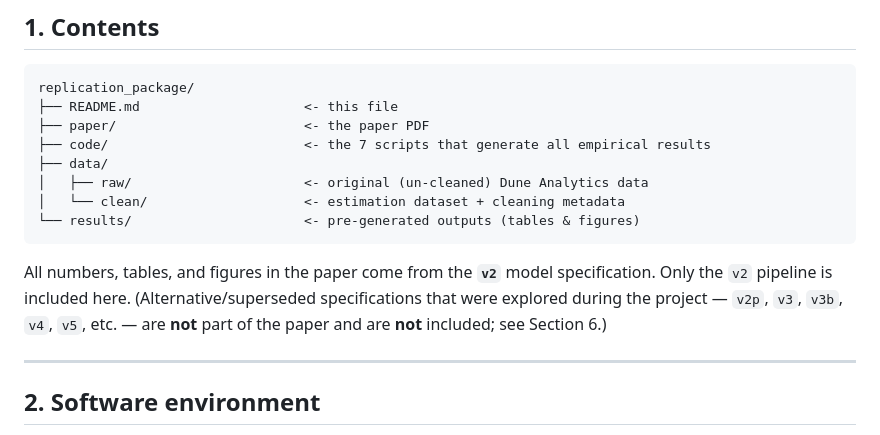
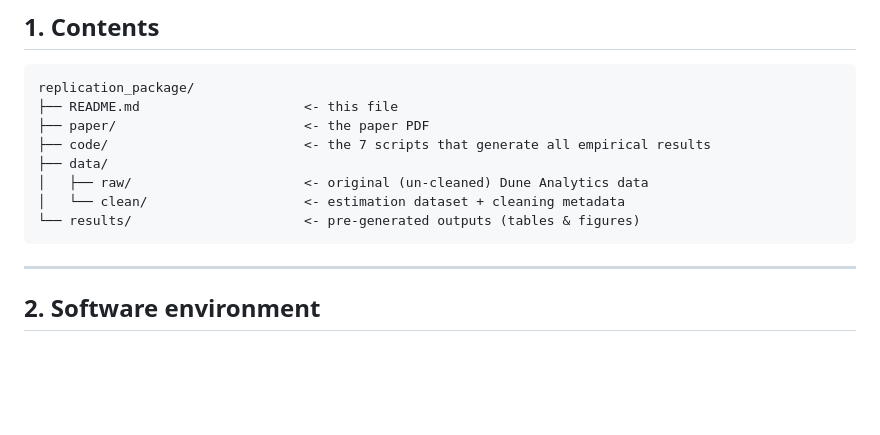
Before and after one commit to sheyan-lalmohammed/replication_package_economics_of_nft_royalties, a Markdown page: README.md, the part around the change. Rendered like a GitHub page; blank space fills up the shorter version.

````diff
--- a/README.md
+++ b/README.md
@@ -20,11 +20,6 @@ replication_package/
 │   └── clean/                    <- estimation dataset + cleaning metadata
 └── results/                      <- pre-generated outputs (tables & figures)
 ```
-
-All numbers, tables, and figures in the paper come from the **`v2`** model specification.
-Only the `v2` pipeline is included here. (Alternative/superseded specifications that were
-explored during the project — `v2p`, `v3`, `v3b`, `v4`, `v5`, etc. — are **not** part of
-the paper and are **not** included; see Section 6.)
 
 ---
 
````
